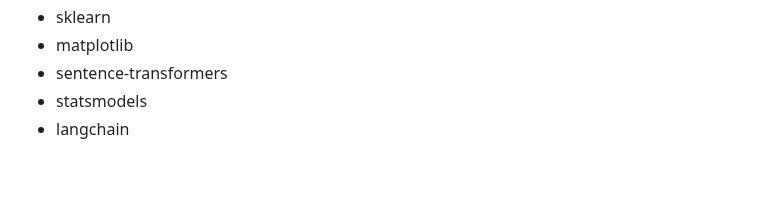
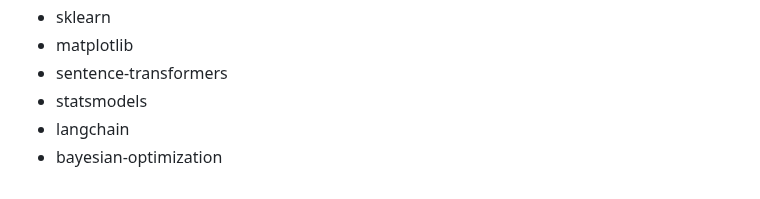
Before and after one commit to dennisvdang/QA-Retrieval-System, a Markdown page: README.md, the part around the change. Rendered like a GitHub page.

```diff
--- a/README.md
+++ b/README.md
@@ -124,3 +124,4 @@ This project successfully developed a QA information retrieval system using a fi
 - sentence-transformers
 - statsmodels
 - langchain
+- bayesian-optimization
```
